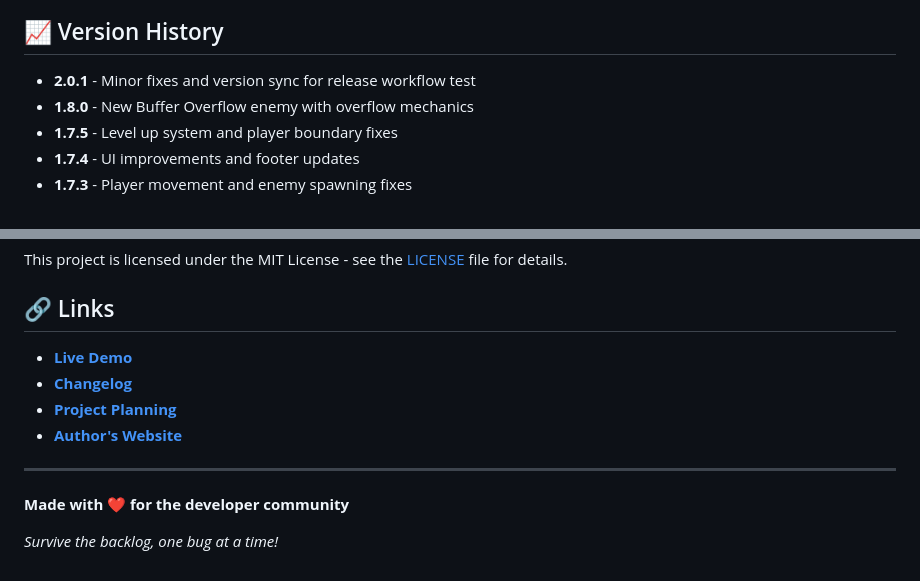
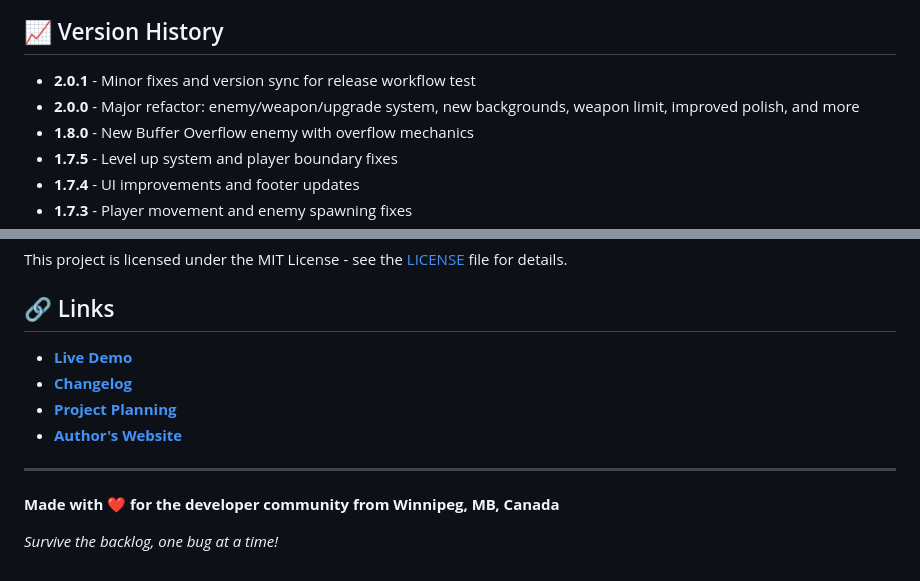
Before and after one commit to jshields-ca/deadlinedread, a Markdown page: README.md, 2 parts joined by grey strips. Drawn GitHub-style.

Commit message:
docs: update README live demo link and version history

```diff
--- a/README.md
+++ b/README.md
@@ -143,6 +143,7 @@ See our [Development Workflow](https://linear.app/scootr-ca/document/deadline-dr
 ## 📈 Version History
 
 - **2.0.1** - Minor fixes and version sync for release workflow test
+- **2.0.0** - Major refactor: enemy/weapon/upgrade system, new backgrounds, weapon limit, improved polish, and more
 - **1.8.0** - New Buffer Overflow enemy with overflow mechanics
 - **1.7.5** - Level up system and player boundary fixes
 - **1.7.4** - UI improvements and footer updates
@@ -175,6 +176,6 @@ This project is licensed under the MIT License - see the [LICENSE](LICENSE) file
 
 ---
 
-**Made with ❤️ for the developer community**
+**Made with ❤️ for the developer community from Winnipeg, MB, Canada**
 
 *Survive the backlog, one bug at a time!*
```
Also changed, not shown: other parts of README.md (+5 -5 lines).
